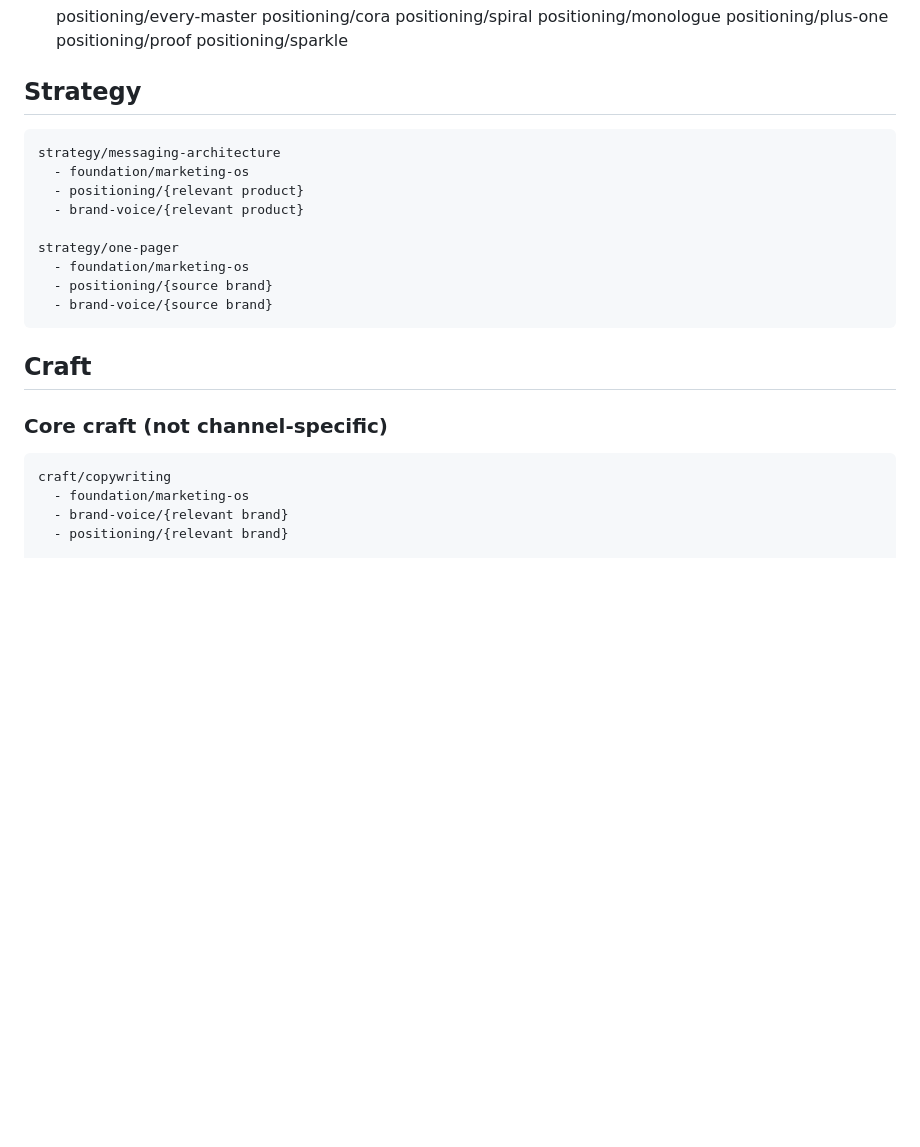
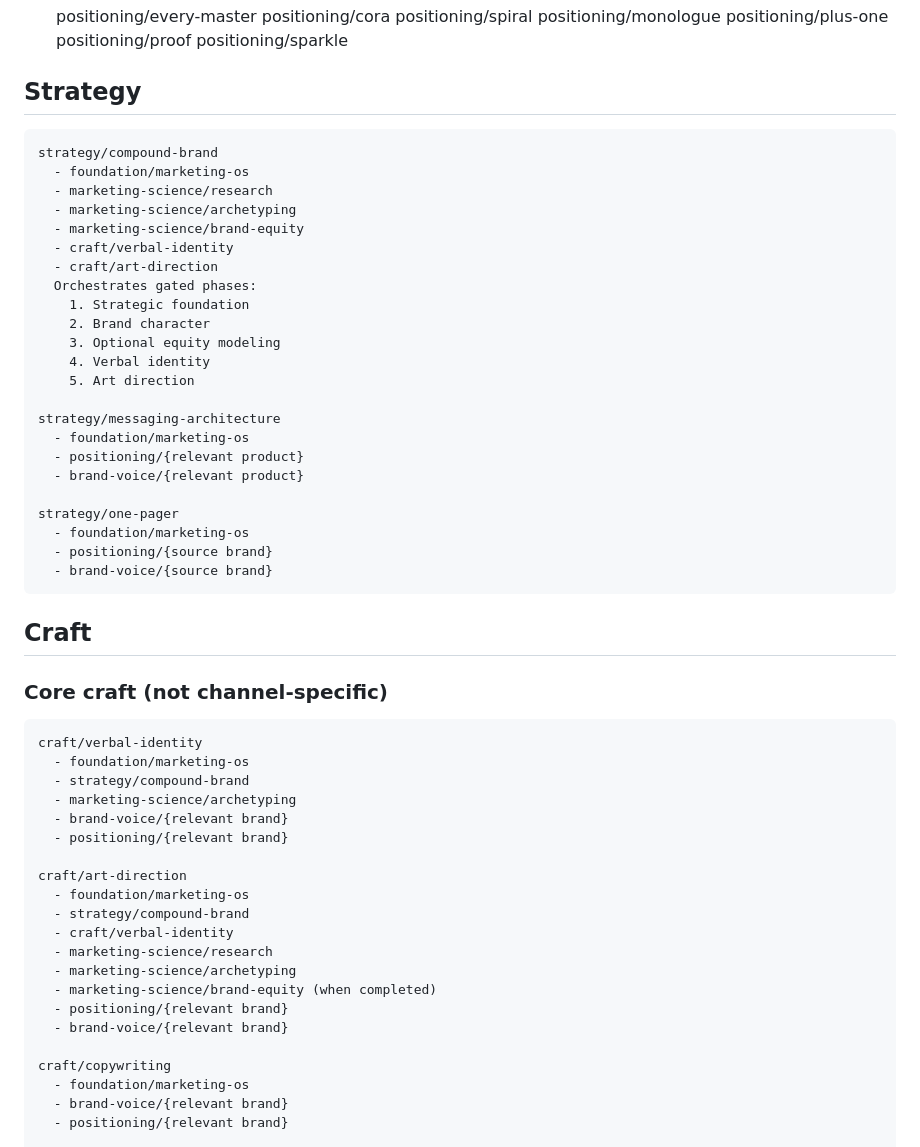
Before and after one commit to EveryInc/Marketing-OS, a Markdown page: ARCHITECTURE.md, the part around the change. Drawn GitHub-style; blank space fills up the shorter version.

Commit message:
Connect the Compound Brand dependency graph

```diff
--- a/ARCHITECTURE.md
+++ b/ARCHITECTURE.md
@@ -86,6 +86,20 @@ All positioning skills load:
 
 ## Strategy
 
+    strategy/compound-brand
+      - foundation/marketing-os
+      - marketing-science/research
+      - marketing-science/archetyping
+      - marketing-science/brand-equity
+      - craft/verbal-identity
+      - craft/art-direction
+      Orchestrates gated phases:
+        1. Strategic foundation
+        2. Brand character
+        3. Optional equity modeling
+        4. Verbal identity
+        5. Art direction
+
     strategy/messaging-architecture
       - foundation/marketing-os
       - positioning/{relevant product}
@@ -99,6 +113,23 @@ All positioning skills load:
 ## Craft
 
 ### Core craft (not channel-specific)
+
+    craft/verbal-identity
+      - foundation/marketing-os
+      - strategy/compound-brand
+      - marketing-science/archetyping
+      - brand-voice/{relevant brand}
+      - positioning/{relevant brand}
+
+    craft/art-direction
+      - foundation/marketing-os
+      - strategy/compound-brand
+      - craft/verbal-identity
+      - marketing-science/research
+      - marketing-science/archetyping
+      - marketing-science/brand-equity (when completed)
+      - positioning/{relevant brand}
+      - brand-voice/{relevant brand}
 
     craft/copywriting
       - foundation/marketing-os
```
